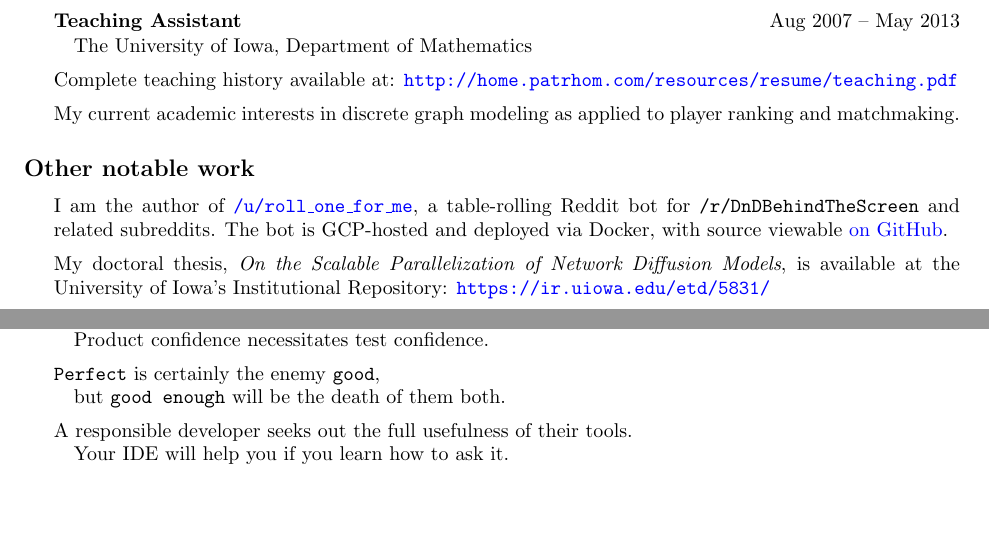
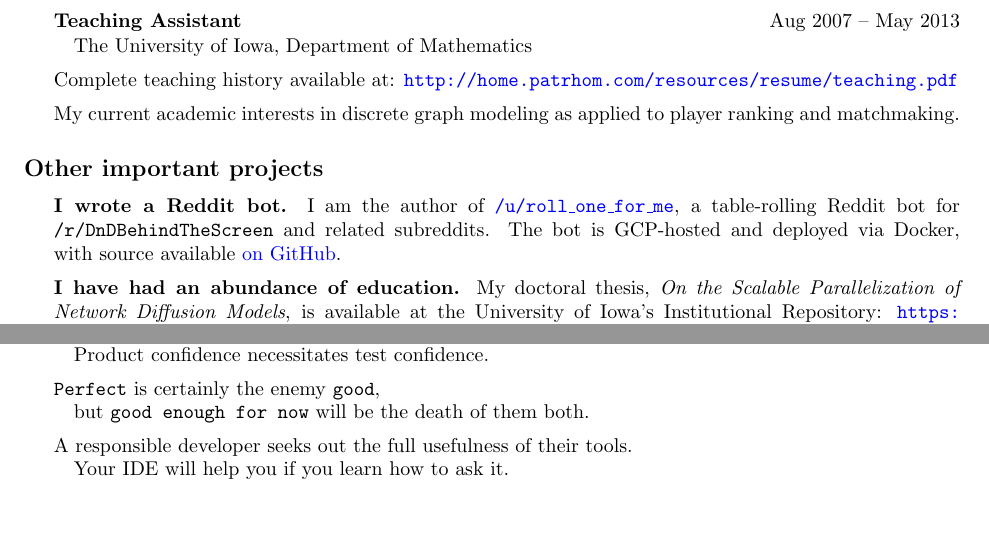
Before and after one commit to PurelyApplied/PurelyApplied.github.io, a LaTeX CV (resources/resume/resume.tex): two parts of pages 1 and 2 of 2, joined at a grey line, cut so that both start at the same text. Compiled offline with pdfLaTeX.

Commit message:
Pop RofM and thesis lines to distinguish.

```diff
--- a/resources/resume/resume.tex
+++ b/resources/resume/resume.tex
@@ -127,13 +127,13 @@
   \item My current academic interests in discrete graph modeling as applied to player ranking and matchmaking.
 \end{itemize}
 
-\subsection*{Other notable work}
+\subsection*{Other important projects}
 \begin{itemize}
-  \item I am the author of \href{https://www.reddit.com/user/roll_one_for_me}{\ttt{/u/roll\_one\_for\_me}},
+  \item \textbf{I wrote a Reddit bot.} I am the author of \href{https://www.reddit.com/user/roll_one_for_me}{\ttt{/u/roll\_one\_for\_me}},
     a table-rolling Reddit bot for \ttt{/r/DnDBehindTheScreen} and related subreddits.
-    The bot is GCP-hosted and deployed via Docker, with source viewable \href{https://github.com/PurelyApplied/roll_one_for_me/}{on GitHub}.
+    The bot is GCP-hosted and deployed via Docker, with source available \href{https://github.com/PurelyApplied/roll_one_for_me/}{on GitHub}.
 
-  \item My doctoral thesis, {\em On the Scalable Parallelization of Network Diffusion Models},
+  \item \textbf{I have had an abundance of education.} My doctoral thesis, {\em On the Scalable Parallelization of Network Diffusion Models},
     is available at the University of Iowa's Institutional Repository:  \url{https://ir.uiowa.edu/etd/5831/}
 \end{itemize}
 
@@ -187,7 +187,7 @@
   \item Tests form the contract of permissible product behavior.\opinionsPar
     Product confidence necessitates test confidence.
   \item \gah{Perfect} is certainly the enemy \gah{good},\opinionsPar
-    but \gah{good enough} will be the death of them both.
+    but \gah{good enough for now} will be the death of them both.
   \item A responsible developer seeks out the full usefulness of their tools.\opinionsPar
     Your IDE will help you if you learn how to ask it.
 %  \item Agile has some good ideas, but it has bad ones, too.\opinionsPar
```
Also changed, not shown: resources/resume/resume.pdf.
